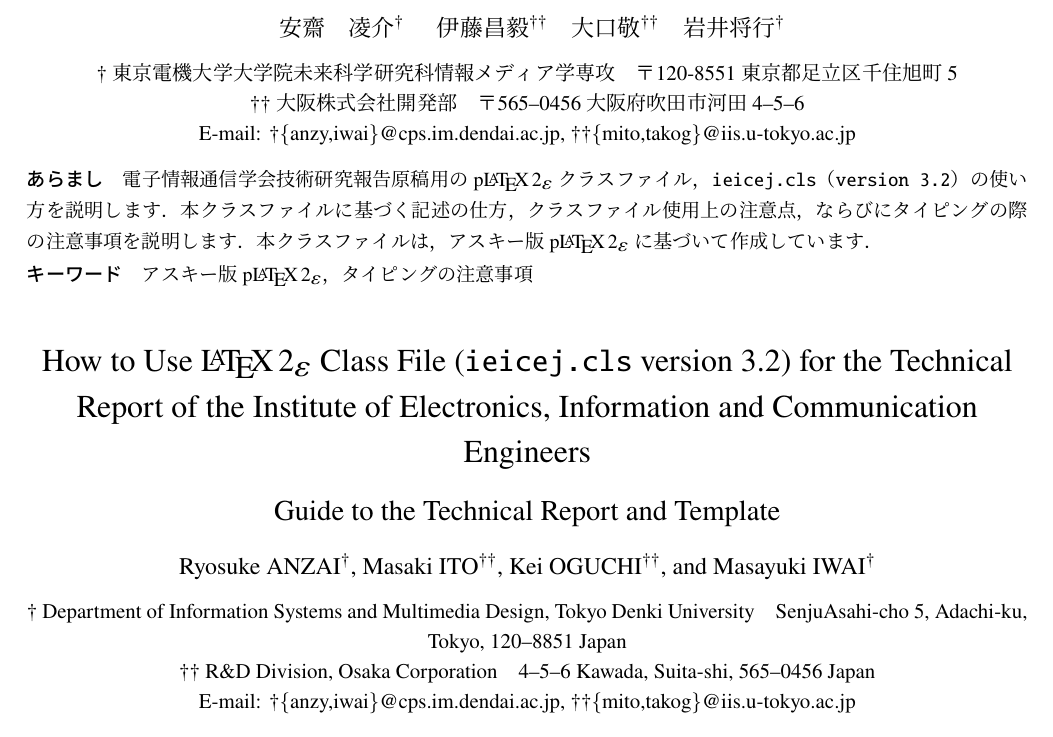
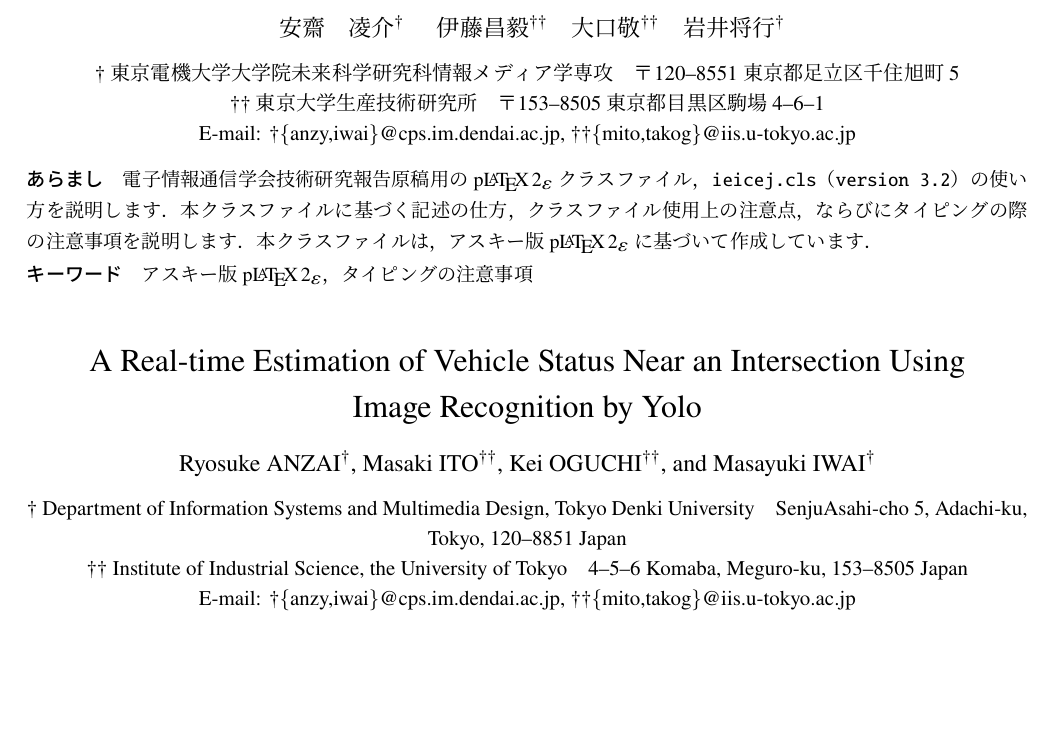
Before and after one commit to aj1m0n/HPB, a LaTeX document (tecrep.tex): part of page 1 of 7, cut so that both start at the same text, the shorter picture padded with empty space. Compiled offline with pLaTeX and dvipdfmx.

Commit message:
add address

```diff
--- a/tecrep.tex
+++ b/tecrep.tex
@@ -19,10 +19,7 @@
  T\kern-.1667em\lower.7ex\hbox{E}\kern-.125em X}}
 
 \jtitle{Yoloを用いた画像認識による交差点付近におけるリアルタイム車両状態推定}
-\etitle{How to Use \LaTeXe\ Class File (\IEICEJcls\ version \IEICEJver)
-        for the Technical Report of the Institute of Electronics, Information
-        and Communication Engineers}
-\esubtitle{Guide to the Technical Report and Template}
+\etitle{A Real-time Estimation of Vehicle Status Near an Intersection Using \\ Image Recognition by Yolo}
 \authorlist{%
  \authorentry[anzy@cps.im.dendai.ac.jp]{安齋 凌介}{Ryosuke ANZAI}{DTokyo}%
  \authorentry[mito@iis.u-tokyo.ac.jp]{伊藤昌毅}{Masaki ITO}{UTokyo}%
@@ -30,16 +27,16 @@
  \authorentry[iwai@cps.im.dendai.ac.jp]{岩井将行}{Masayuki IWAI}{DTokyo}%
 }
 \affiliate[DTokyo]{東京電機大学大学院未来科学研究科情報メディア学専攻\hskip1zw
-  〒120-8551 東京都足立区千住旭町5}
+  〒120--8551 東京都足立区千住旭町5}
  {Department of Information Systems and Multimedia Design,
   Tokyo Denki University\hskip1em
   SenjuAsahi-cho 5, Adachi-ku, Tokyo,
   120--8851 Japan}
-\affiliate[UTokyo]{大阪株式会社開発部\hskip1zw
-  〒565--0456 大阪府吹田市河田4--5--6}
- {R\&D Division, Osaka Corporation\hskip1em
-  4--5--6 Kawada, Suita-shi,
-  565--0456 Japan}
+\affiliate[UTokyo]{東京大学生産技術研究所\hskip1zw
+  〒153--8505 東京都目黒区駒場4--6--1}
+ {Institute of Industrial Science, the University of Tokyo\hskip1em
+  4--5--6 Komaba, Meguro-ku,
+  153--8505 Japan}
 
 %\MailAddress{$\dagger$hanako@denshi.ac.jp,
 % $\dagger\dagger$\{taro,jiro\}@jouhou.co.jp}
```
Also changed, not shown: tecrep.pdf, 6 other files.
